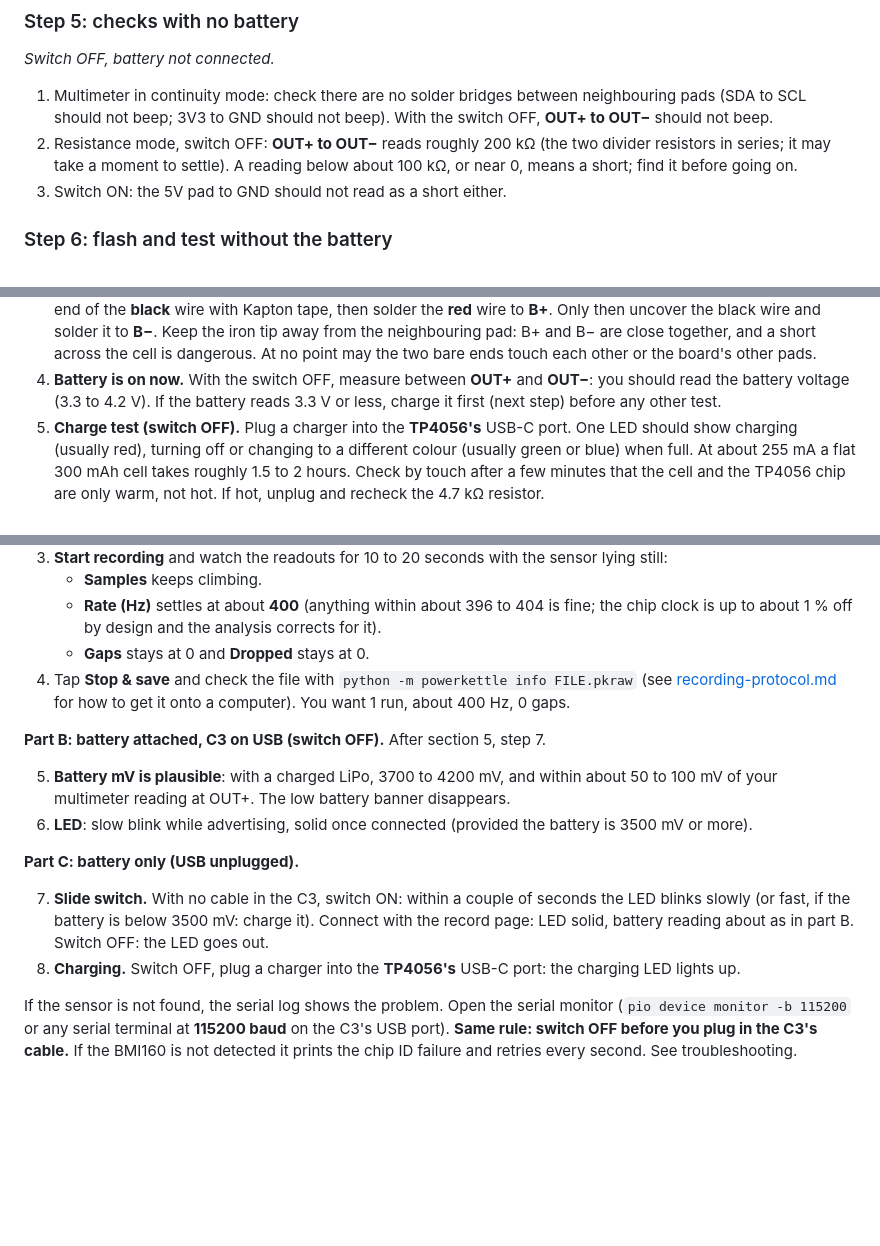
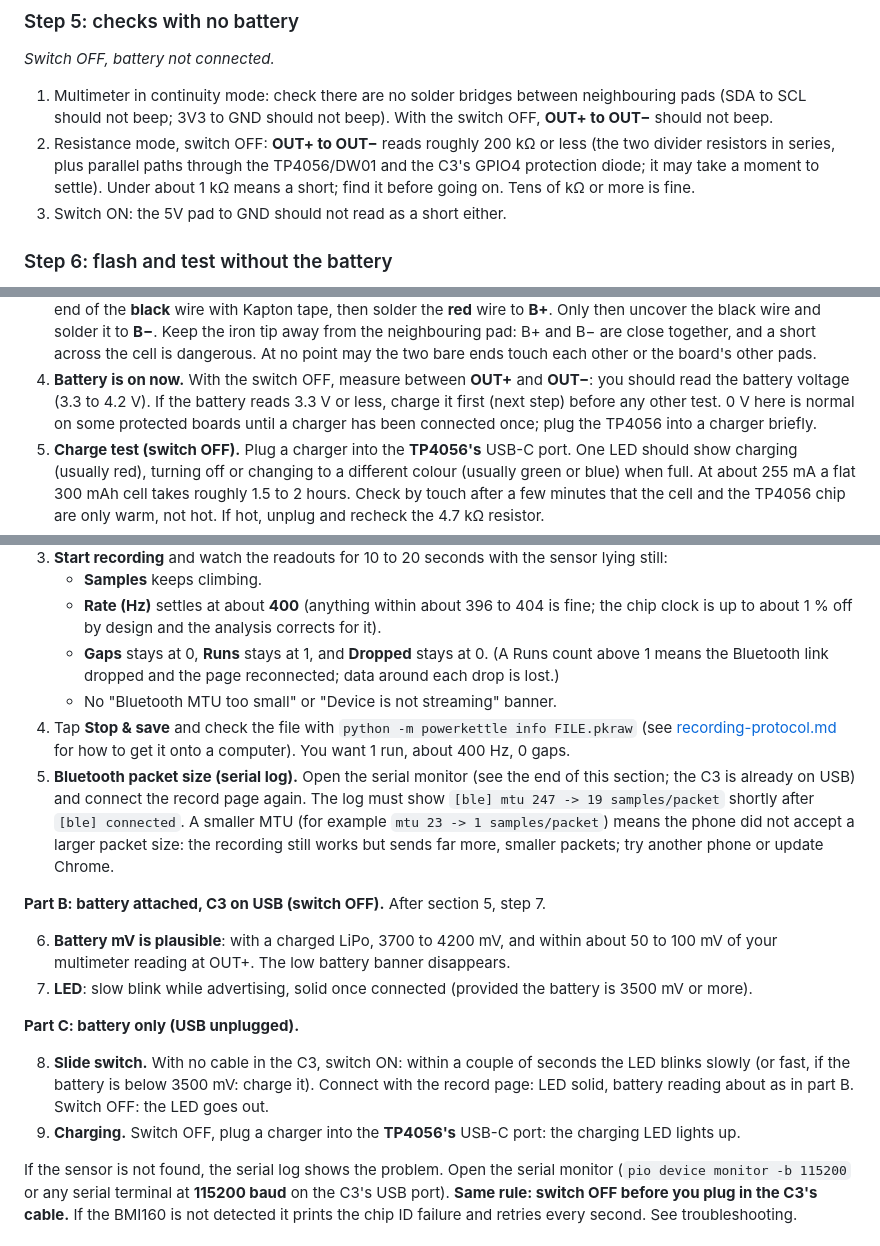
Before and after one commit to matias-ceau/power-kettle, a Markdown page: docs/hardware/build-guide.md, 3 parts joined by grey strips. Rendered like a GitHub page; blank space fills up the shorter version.

Commit message:
docs: MTU and Runs bench checks, nominal-rate soak check, short threshold, protected-cell 0 V note
Co-Authored-By: Claude Opus 5.5 <noreply@anthropic.com>
Claude-Session: https://claude.ai/code/session_015Gt8xCYvQUGKukdvcT3a6e

```diff
--- a/docs/hardware/build-guide.md
+++ b/docs/hardware/build-guide.md
@@ -290,9 +290,11 @@ instead (from a computer or an A-type charger).
 1. Multimeter in continuity mode: check there are no solder bridges between
    neighbouring pads (SDA to SCL should not beep; 3V3 to GND should not
    beep). With the switch OFF, **OUT+ to OUT−** should not beep.
-2. Resistance mode, switch OFF: **OUT+ to OUT−** reads roughly 200 kΩ (the two
-   divider resistors in series; it may take a moment to settle). A reading
-   below about 100 kΩ, or near 0, means a short; find it before going on.
+2. Resistance mode, switch OFF: **OUT+ to OUT−** reads roughly 200 kΩ or
+   less (the two divider resistors in series, plus parallel paths through the
+   TP4056/DW01 and the C3's GPIO4 protection diode; it may take a moment to
+   settle). Under about 1 kΩ means a short; find it before going on. Tens of
+   kΩ or more is fine.
 3. Switch ON: the 5V pad to GND should not read as a short either.
 
 ### Step 6: flash and test without the battery
@@ -325,7 +327,8 @@ Remember the rule: **switch OFF before plugging a cable into the C3**.
 4. **Battery is on now.** With the switch OFF, measure between **OUT+** and
    **OUT−**: you should read the battery voltage (3.3 to 4.2 V). If the
    battery reads 3.3 V or less, charge it first (next step) before any other
-   test.
+   test. 0 V here is normal on some protected boards until a charger has been
+   connected once; plug the TP4056 into a charger briefly.
 5. **Charge test (switch OFF).** Plug a charger into the **TP4056's** USB-C
    port. One LED should show charging (usually red), turning off or changing
    to a different colour (usually green or blue) when full. At about 255 mA a
@@ -406,27 +409,37 @@ fast-blinks even while connected.
    - **Rate (Hz)** settles at about **400** (anything within about 396 to 404
      is fine; the chip clock is up to about 1 % off by design and the analysis
      corrects for it).
-   - **Gaps** stays at 0 and **Dropped** stays at 0.
+   - **Gaps** stays at 0, **Runs** stays at 1, and **Dropped** stays at 0.
+     (A Runs count above 1 means the Bluetooth link dropped and the page
+     reconnected; data around each drop is lost.)
+   - No "Bluetooth MTU too small" or "Device is not streaming" banner.
 4. Tap **Stop & save** and check the file with
    `python -m powerkettle info FILE.pkraw` (see
    [recording-protocol.md](recording-protocol.md) for how to get it onto a
    computer). You want 1 run, about 400 Hz, 0 gaps.
+5. **Bluetooth packet size (serial log).** Open the serial monitor (see the
+   end of this section; the C3 is already on USB) and connect the record page
+   again. The log must show `[ble] mtu 247 -> 19 samples/packet` shortly after
+   `[ble] connected`. A smaller MTU (for example `mtu 23 -> 1 samples/packet`)
+   means the phone did not accept a larger packet size: the recording still
+   works but sends far more, smaller packets; try another phone or update
+   Chrome.
 
 **Part B: battery attached, C3 on USB (switch OFF).** After section 5, step 7.
 
-5. **Battery mV is plausible**: with a charged LiPo, 3700 to 4200 mV, and
+6. **Battery mV is plausible**: with a charged LiPo, 3700 to 4200 mV, and
    within about 50 to 100 mV of your multimeter reading at OUT+. The low
    battery banner disappears.
-6. **LED**: slow blink while advertising, solid once connected (provided the
+7. **LED**: slow blink while advertising, solid once connected (provided the
    battery is 3500 mV or more).
 
 **Part C: battery only (USB unplugged).**
 
-7. **Slide switch.** With no cable in the C3, switch ON: within a couple of
+8. **Slide switch.** With no cable in the C3, switch ON: within a couple of
    seconds the LED blinks slowly (or fast, if the battery is below 3500 mV:
    charge it). Connect with the record page: LED solid, battery reading
    about as in part B. Switch OFF: the LED goes out.
-8. **Charging.** Switch OFF, plug a charger into the **TP4056's** USB-C port:
+9. **Charging.** Switch OFF, plug a charger into the **TP4056's** USB-C port:
    the charging LED lights up.
 
 If the sensor is not found, the serial log shows the problem. Open the serial
```
Also changed, not shown: other parts of docs/hardware/build-guide.md (+1 -1 lines), docs/hardware/recording-protocol.md (+3 -1 lines).
